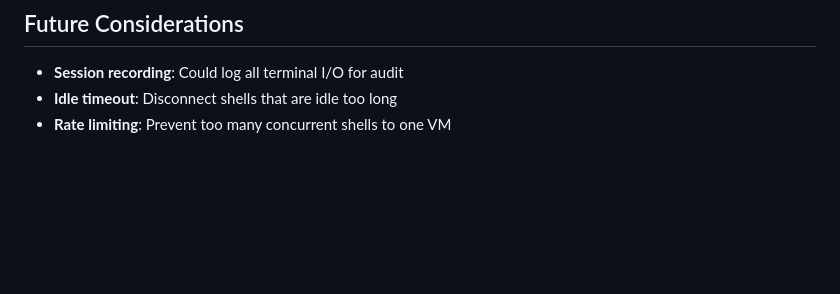
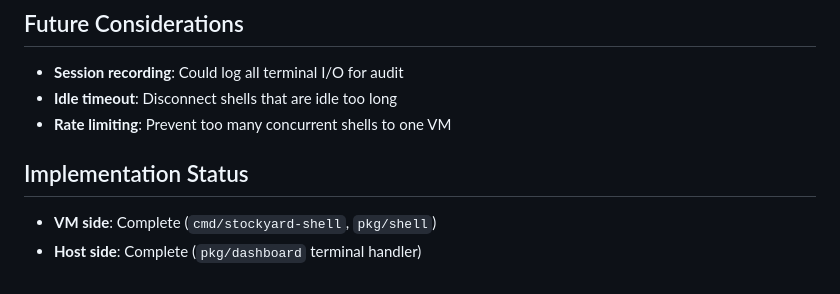
Before and after one commit to prime-radiant-inc/stockyard, a Markdown page: docs/specs/vsock-shell-service.md, the part around the change. Drawn GitHub-style; blank space fills up the shorter version.

Commit message:
docs: mark vsock shell host-side implementation complete
🤖 Generated with [Claude Code](https://claude.com/claude-code)

Co-Authored-By: Claude Opus 4.5 <noreply@anthropic.com>

```diff
--- a/docs/specs/vsock-shell-service.md
+++ b/docs/specs/vsock-shell-service.md
@@ -248,3 +248,8 @@ Port number and message types are defined in `pkg/shell/protocol.go` and used by
 - **Session recording**: Could log all terminal I/O for audit
 - **Idle timeout**: Disconnect shells that are idle too long
 - **Rate limiting**: Prevent too many concurrent shells to one VM
+
+## Implementation Status
+
+- **VM side**: Complete (`cmd/stockyard-shell`, `pkg/shell`)
+- **Host side**: Complete (`pkg/dashboard` terminal handler)
```
